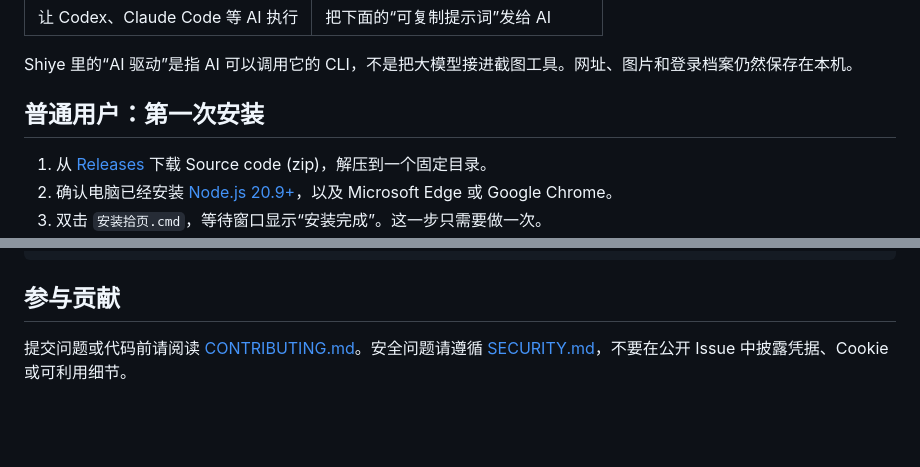
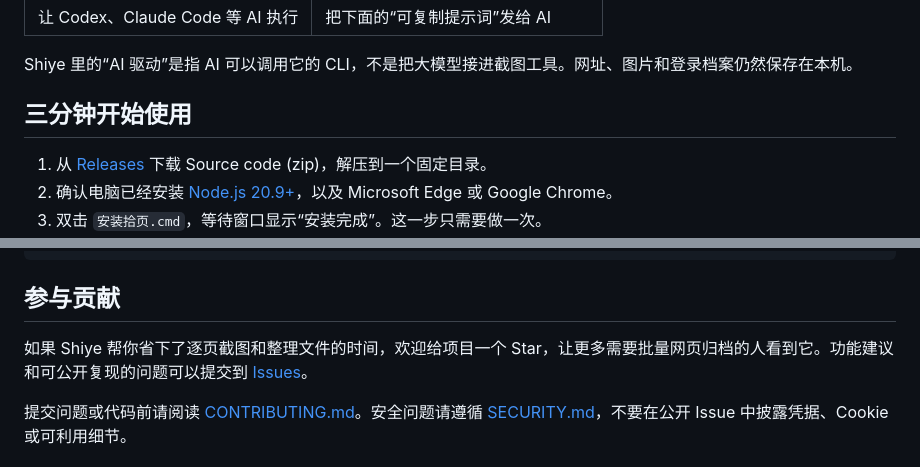
Before and after one commit to xuziqiu/shiye-clipper, a Markdown page: README.md, 2 parts joined by grey strips. GitHub-like rendering; blank space fills up the shorter version.

Commit message:
Improve README positioning (#8)

```diff
--- a/README.md
+++ b/README.md
@@ -35,7 +72,7 @@ Shiye 本身不接入大模型，也不会把截图、网址或浏览器档案
 
 Shiye 里的“AI 驱动”是指 AI 可以调用它的 CLI，不是把大模型接进截图工具。网址、图片和登录档案仍然保存在本机。
 
-## 普通用户：第一次安装
+## 三分钟开始使用
 
 1. 从 [Releases](https://github.com/xuziqiu/shiye-clipper/releases/latest) 下载 Source code (zip)，解压到一个固定目录。
 2. 确认电脑已经安装 [Node.js 20.9+](https://nodejs.org/)，以及 Microsoft Edge 或 Google Chrome。
@@ -258,6 +295,8 @@ examples/        可公开的输入示例
 
 ## 参与贡献
 
+如果 Shiye 帮你省下了逐页截图和整理文件的时间，欢迎给项目一个 Star，让更多需要批量网页归档的人看到它。功能建议和可公开复现的问题可以提交到 [Issues](https://github.com/xuziqiu/shiye-clipper/issues)。
+
 提交问题或代码前请阅读 [CONTRIBUTING.md](CONTRIBUTING.md)。安全问题请遵循 [SECURITY.md](SECURITY.md)，不要在公开 Issue 中披露凭据、Cookie 或可利用细节。
 
 ## 许可证
```
Also changed, not shown: other parts of README.md (+46 -9 lines).
